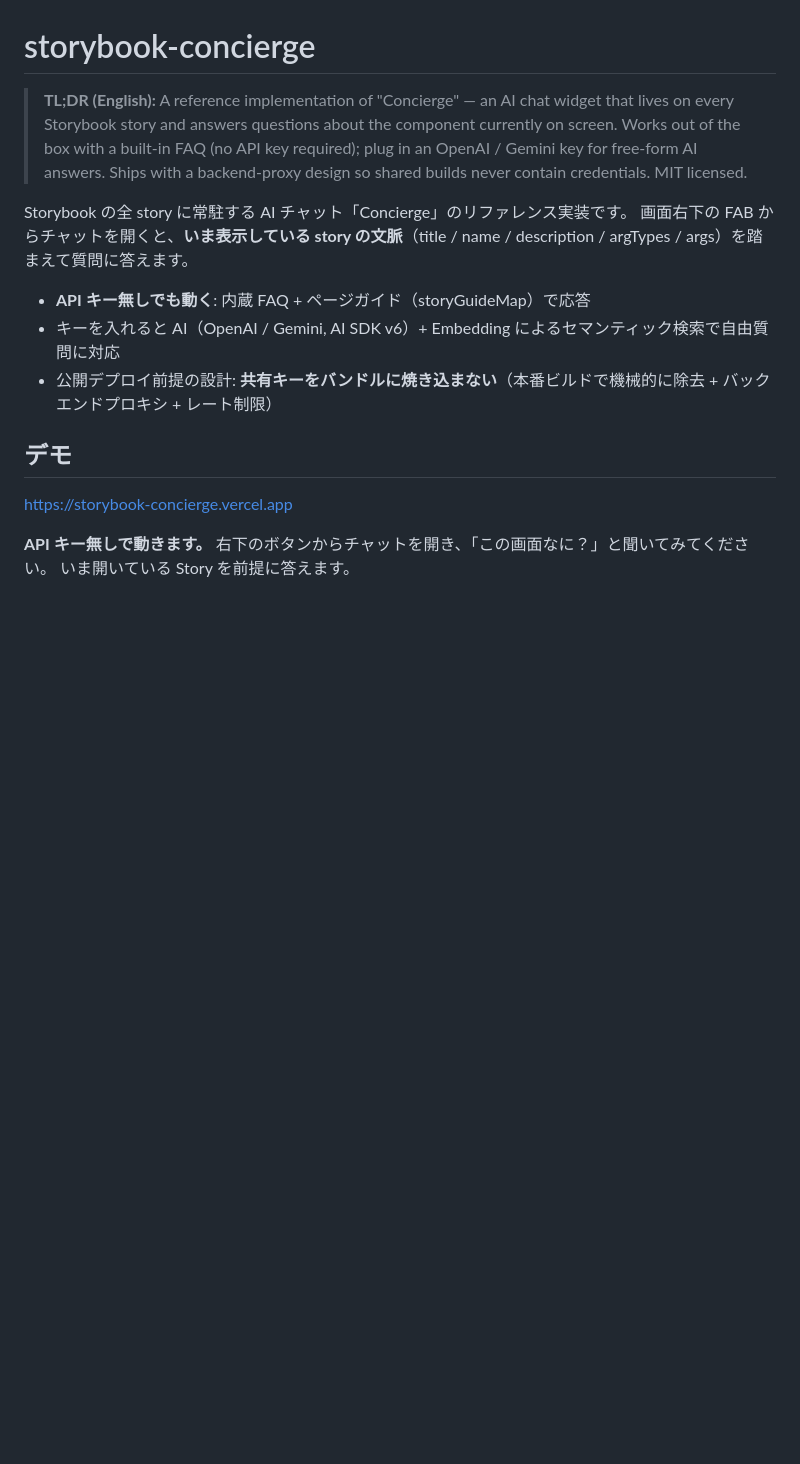
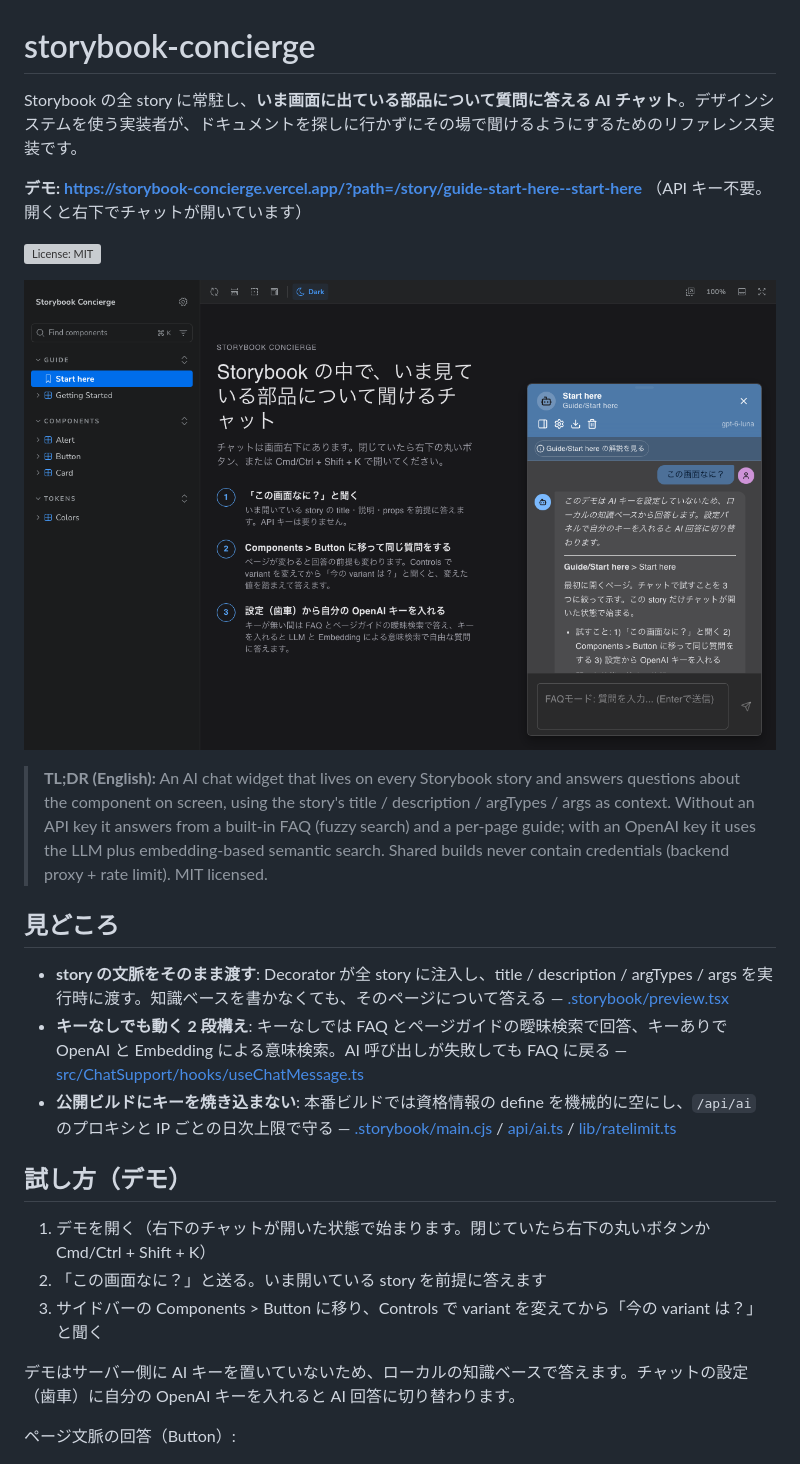
Before and after one commit to BoxPistols/storybook-concierge, a Markdown page: README.md, the part around one of its changes. Rendered like a GitHub page; pictures changed too: docs/images/00-start-here.png (added); blank space fills up the shorter version; grey boxes are pictures that could not be loaded.

Commit message:
Rewrite README top screen and fix stale statements
Co-Authored-By: Claude Opus 5.5 <noreply@anthropic.com>
Claude-Session: https://claude.ai/code/session_01FjScDCCRESd1angGUHRnz6

```diff
--- a/README.md
+++ b/README.md
@@ -1,19 +1,29 @@
 # storybook-concierge
 
-> **TL;DR (English):** A reference implementation of "Concierge" — an AI chat widget that lives on every Storybook story and answers questions about the component currently on screen. Works out of the box with a built-in FAQ (no API key required); plug in an OpenAI / Gemini key for free-form AI answers. Ships with a backend-proxy design so shared builds never contain credentials. MIT licensed.
+Storybook の全 story に常駐し、**いま画面に出ている部品について質問に答える AI チャット**。デザインシステムを使う実装者が、ドキュメントを探しに行かずにその場で聞けるようにするためのリファレンス実装です。
 
-Storybook の全 story に常駐する AI チャット「Concierge」のリファレンス実装です。
-画面右下の FAB からチャットを開くと、**いま表示している story の文脈**（title / name / description / argTypes / args）を踏まえて質問に答えます。
+**デモ: https://storybook-concierge.vercel.app/?path=/story/guide-start-here--start-here** （API キー不要。開くと右下でチャットが開いています）
 
-- **API キー無しでも動く**: 内蔵 FAQ + ページガイド（storyGuideMap）で応答
-- キーを入れると AI（OpenAI / Gemini, AI SDK v6）+ Embedding によるセマンティック検索で自由質問に対応
-- 公開デプロイ前提の設計: **共有キーをバンドルに焼き込まない**（本番ビルドで機械的に除去 + バックエンドプロキシ + レート制限）
+[![License: MIT](https://img.shields.io/github/license/BoxPistols/storybook-concierge)](./LICENSE)
 
-## デモ
+![Start here ページで「この画面なに？」に答えているチャット](docs/images/00-start-here.png)
 
-https://storybook-concierge.vercel.app
+> **TL;DR (English):** An AI chat widget that lives on every Storybook story and answers questions about the component on screen, using the story's title / description / argTypes / args as context. Without an API key it answers from a built-in FAQ (fuzzy search) and a per-page guide; with an OpenAI key it uses the LLM plus embedding-based semantic search. Shared builds never contain credentials (backend proxy + rate limit). MIT licensed.
 
-**API キー無しで動きます。** 右下のボタンからチャットを開き、「この画面なに？」と聞いてみてください。
-いま開いている Story を前提に答えます。
+## 見どころ
+
+- **story の文脈をそのまま渡す**: Decorator が全 story に注入し、title / description / argTypes / args を実行時に渡す。知識ベースを書かなくても、そのページについて答える — [.storybook/preview.tsx](./.storybook/preview.tsx)
+- **キーなしでも動く 2 段構え**: キーなしでは FAQ とページガイドの曖昧検索で回答、キーありで OpenAI と Embedding による意味検索。AI 呼び出しが失敗しても FAQ に戻る — [src/ChatSupport/hooks/useChatMessage.ts](./src/ChatSupport/hooks/useChatMessage.ts)
+- **公開ビルドにキーを焼き込まない**: 本番ビルドでは資格情報の define を機械的に空にし、`/api/ai` のプロキシと IP ごとの日次上限で守る — [.storybook/main.cjs](./.storybook/main.cjs) / [api/ai.ts](./api/ai.ts) / [lib/ratelimit.ts](./lib/ratelimit.ts)
+
+## 試し方（デモ）
+
+1. デモを開く（右下のチャットが開いた状態で始まります。閉じていたら右下の丸いボタンか Cmd/Ctrl + Shift + K）
+2. 「この画面なに？」と送る。いま開いている story を前提に答えます
+3. サイドバーの Components > Button に移り、Controls で variant を変えてから「今の variant は？」と聞く
+
+デモはサーバー側に AI キーを置いていないため、ローカルの知識ベースで答えます。チャットの設定（歯車）に自分の OpenAI キーを入れると AI 回答に切り替わります。
+
+ページ文脈の回答（Button）:
 
 ![ページ文脈の回答](docs/images/02-page-context.png)
```
Also changed, not shown: other parts of README.md (+15 -13 lines).
